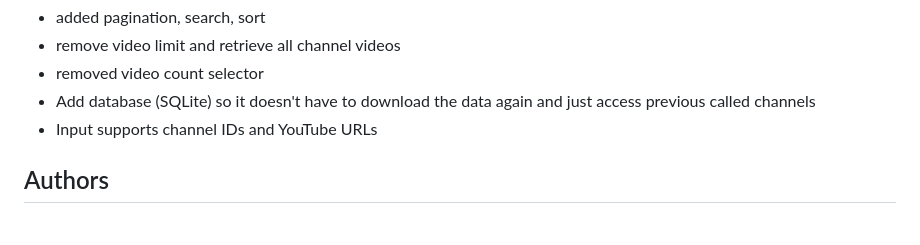
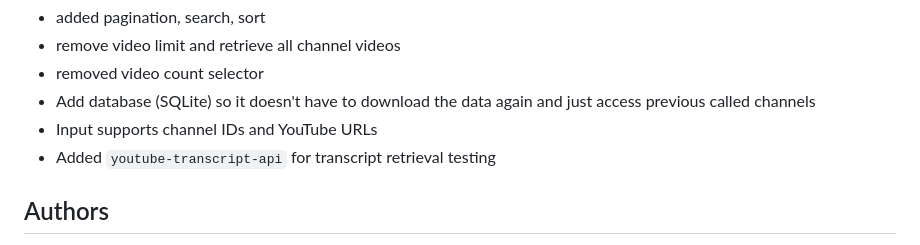
Before and after one commit to sjasthi/youtube-analyzer, a Markdown page: README.md, the part around the change. GitHub-like rendering.

Commit message:
README note

```diff
--- a/README.md
+++ b/README.md
@@ -27,6 +27,7 @@ FP4
 - removed video count selector
 - Add database (SQLite) so it doesn't have to download the data again and just access previous called channels
 - Input supports channel IDs and YouTube URLs
+- Added `youtube-transcript-api` for transcript retrieval testing
 
 ## Authors
 - Ashley Zenzola
```
